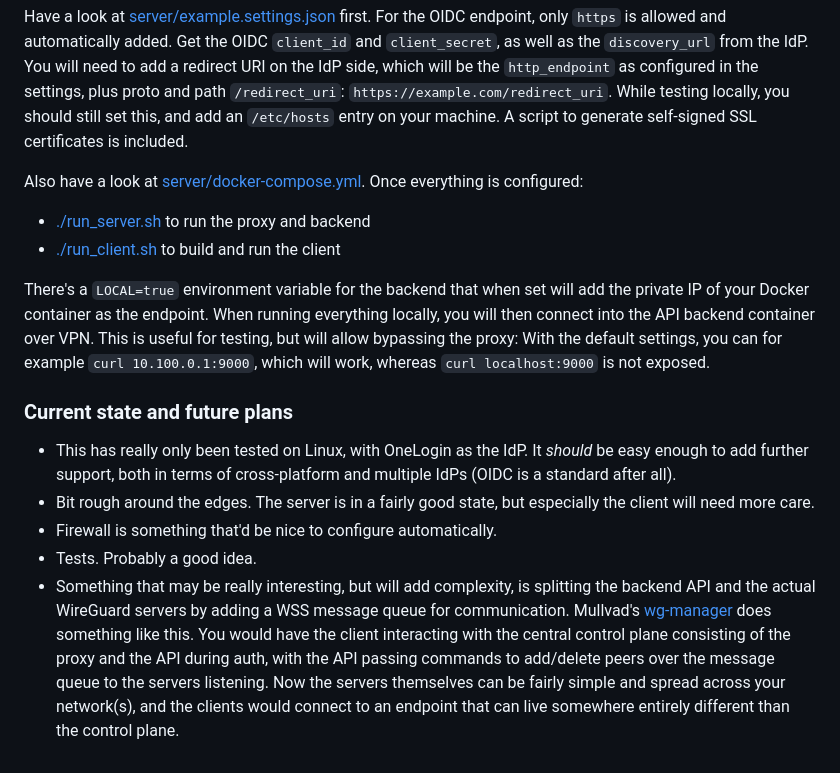
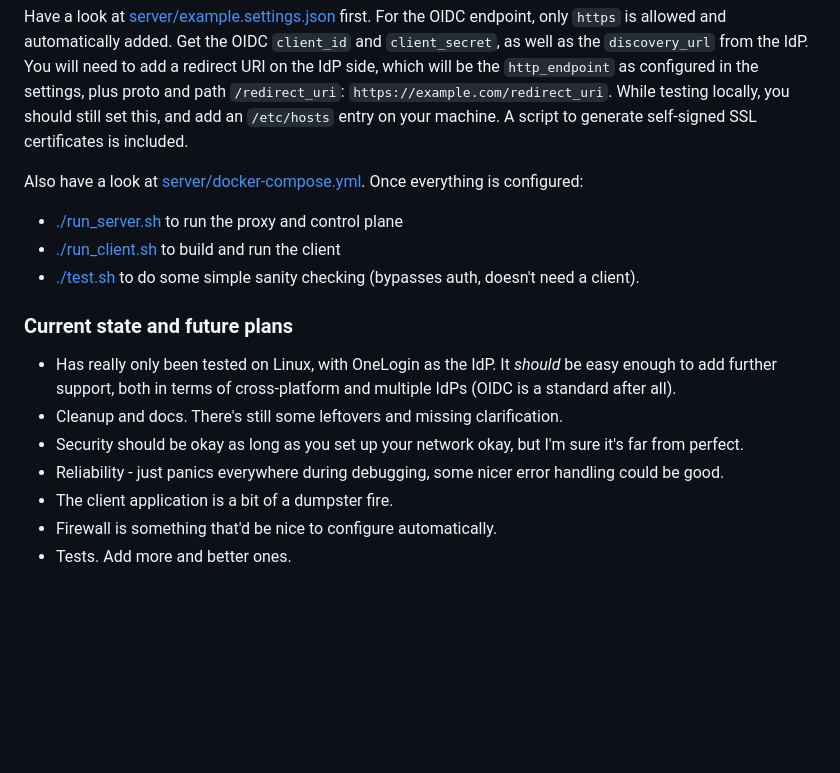
Before and after one commit to jbauers/wired-vpn, a Markdown page: README.md, the part around the change printed below. GitHub-like rendering; blank space fills up the shorter version.

```diff
--- a/README.md
+++ b/README.md
@@ -34,14 +49,15 @@ Have a look at [server/example.settings.json](./server/example.settings.json) fi
 
 Also have a look at [server/docker-compose.yml](./server/docker-compose.yml). Once everything is configured:
 
-- [./run_server.sh](./run_server.sh) to run the proxy and backend
+- [./run_server.sh](./run_server.sh) to run the proxy and control plane
 - [./run_client.sh](./run_client.sh) to build and run the client
-
-There's a `LOCAL=true` environment variable for the backend that when set will add the private IP of your Docker container as the endpoint. When running everything locally, you will then connect into the API backend container over VPN. This is useful for testing, but will allow bypassing the proxy: With the default settings, you can for example `curl 10.100.0.1:9000`, which will work, whereas `curl localhost:9000` is not exposed.
+- [./test.sh](./test.sh) to do some simple sanity checking (bypasses auth, doesn't need a client).
 
 ### Current state and future plans
-- This has really only been tested on Linux, with OneLogin as the IdP. It *should* be easy enough to add further support, both in terms of cross-platform and multiple IdPs (OIDC is a standard after all).
-- Bit rough around the edges. The server is in a fairly good state, but especially the client will need more care.
+- Has really only been tested on Linux, with OneLogin as the IdP. It *should* be easy enough to add further support, both in terms of cross-platform and multiple IdPs (OIDC is a standard after all).
+- Cleanup and docs. There's still some leftovers and missing clarification.
+- Security should be okay as long as you set up your network okay, but I'm sure it's far from perfect.
+- Reliability - just panics everywhere during debugging, some nicer error handling could be good.
+- The client application is a bit of a dumpster fire.
 - Firewall is something that'd be nice to configure automatically.
-- Tests. Probably a good idea.
-- Something that may be really interesting, but will add complexity, is splitting the backend API and the actual WireGuard servers by adding a WSS message queue for communication. Mullvad's [wg-manager](https://github.com/mullvad/wg-manager) does something like this. You would have the client interacting with the central control plane consisting of the proxy and the API during auth, with the API passing commands to add/delete peers over the message queue to the servers listening. Now the servers themselves can be fairly simple and spread across your network(s), and the clients would connect to an endpoint that can live somewhere entirely different than the control plane.
+- Tests. Add more and better ones.
```
Also changed, not shown: other parts of README.md (+25 -10 lines), docs/wired.png (added), 25 other files.
